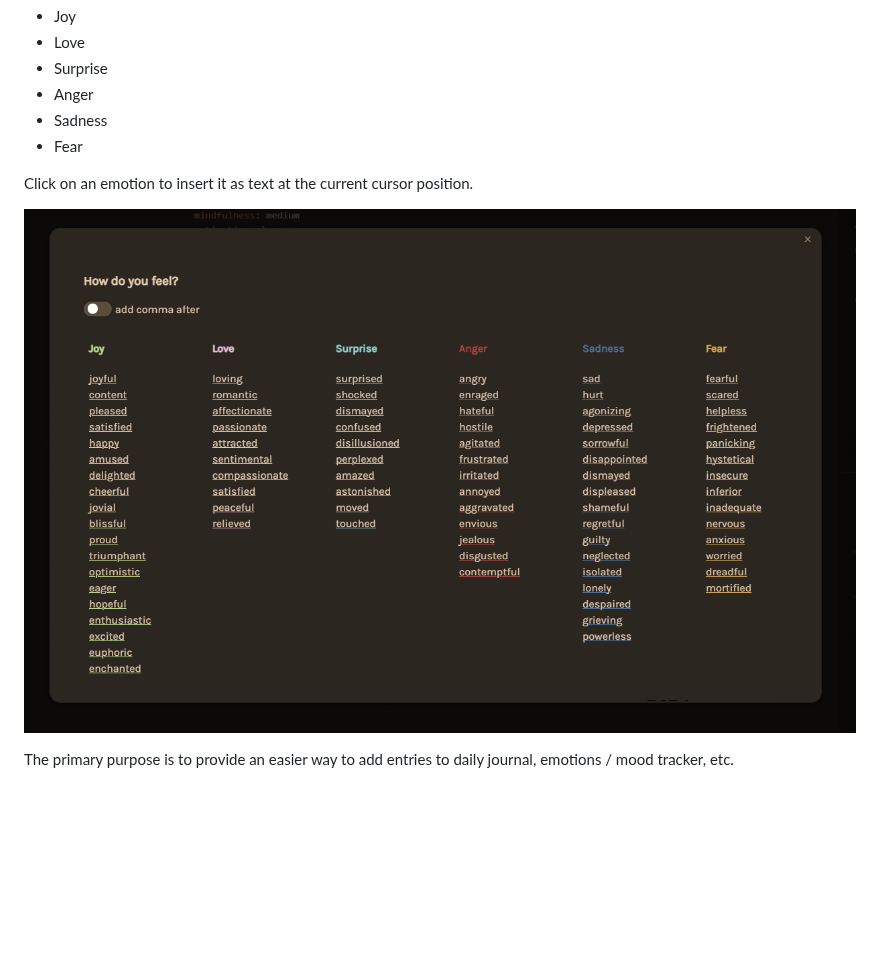
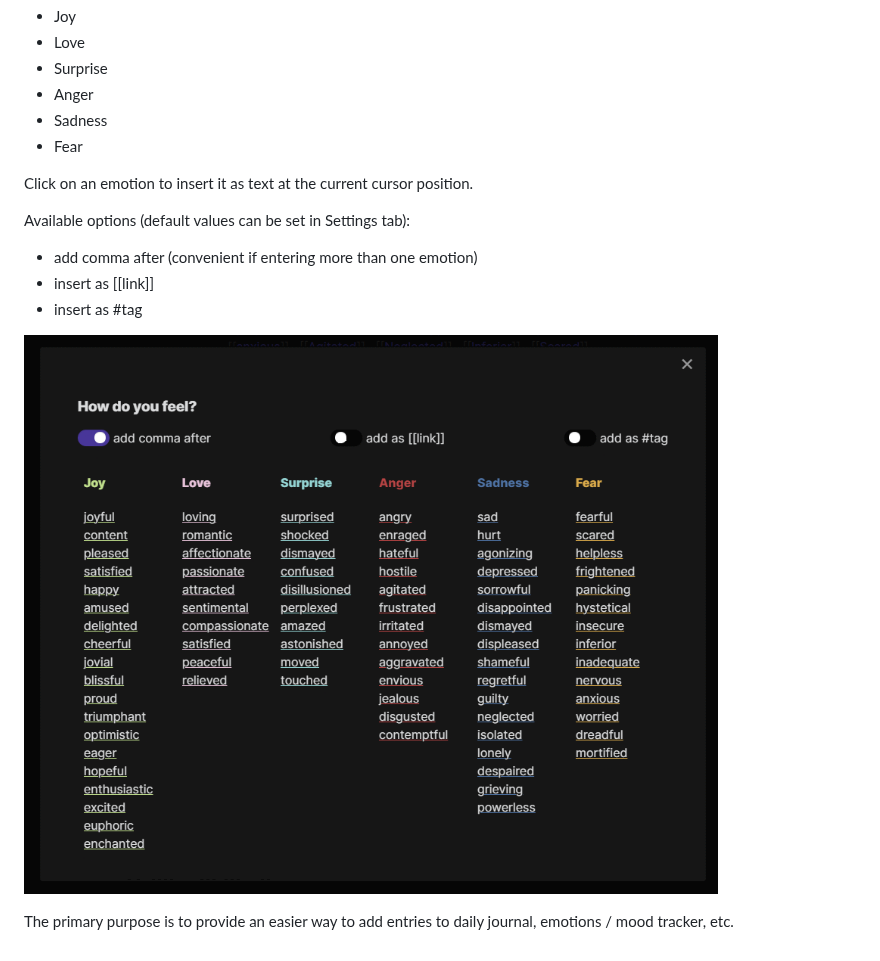
Before and after one commit to dartungar/obsidian-emotion-picker, a Markdown page: README.md, the part around the change. Rendered like a GitHub page; pictures changed too: emotion-picker.png; blank space fills up the shorter version.

```diff
--- a/README.md
+++ b/README.md
@@ -11,6 +11,12 @@ Paste an emotion / feeling into note, using convenient list of emotions, divided
 
 Click on an emotion to insert it as text at the current cursor position.
 
+Available options (default values can be set in Settings tab):
+
+-   add comma after (convenient if entering more than one emotion)
+-   insert as [[link]]
+-   insert as #tag
+
 ![Plugin overview](./emotion-picker.png "Plugin overview")
 
 The primary purpose is to provide an easier way to add entries to daily journal, emotions / mood tracker, etc.
```
